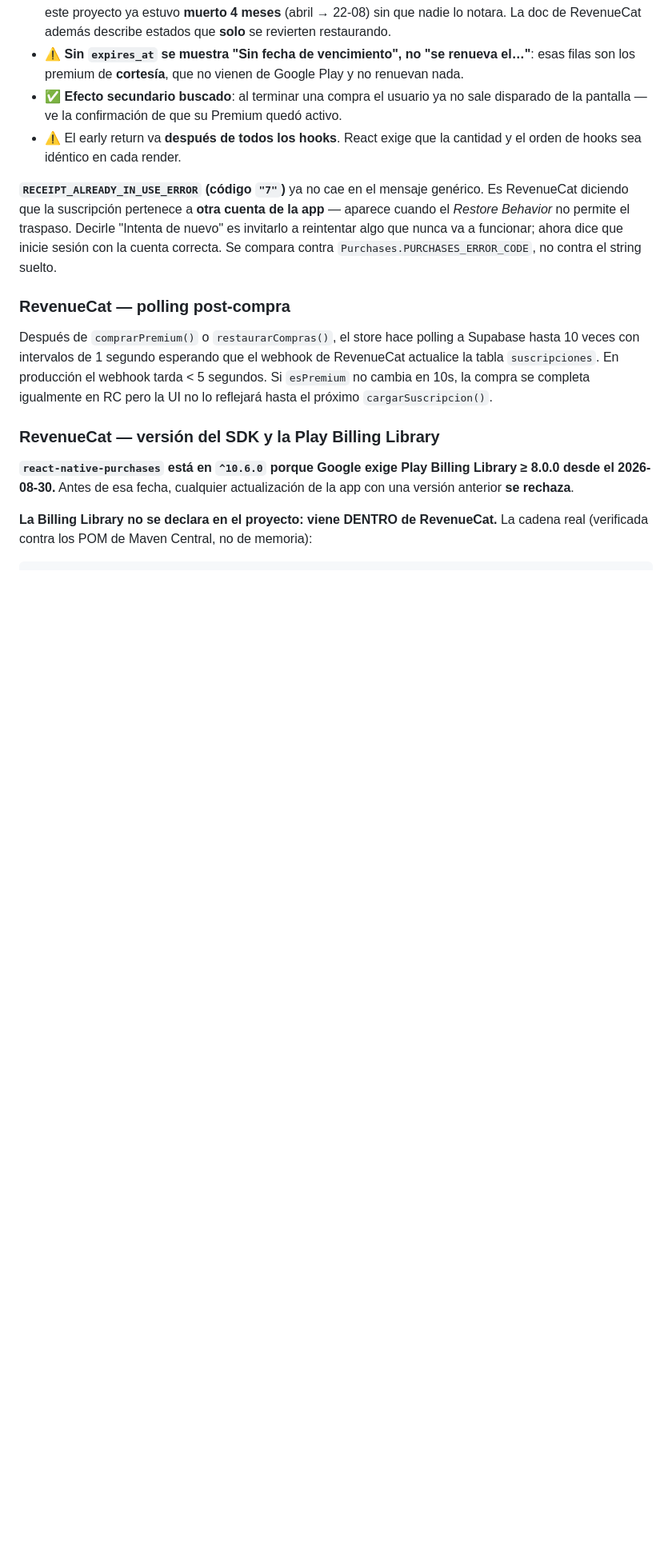
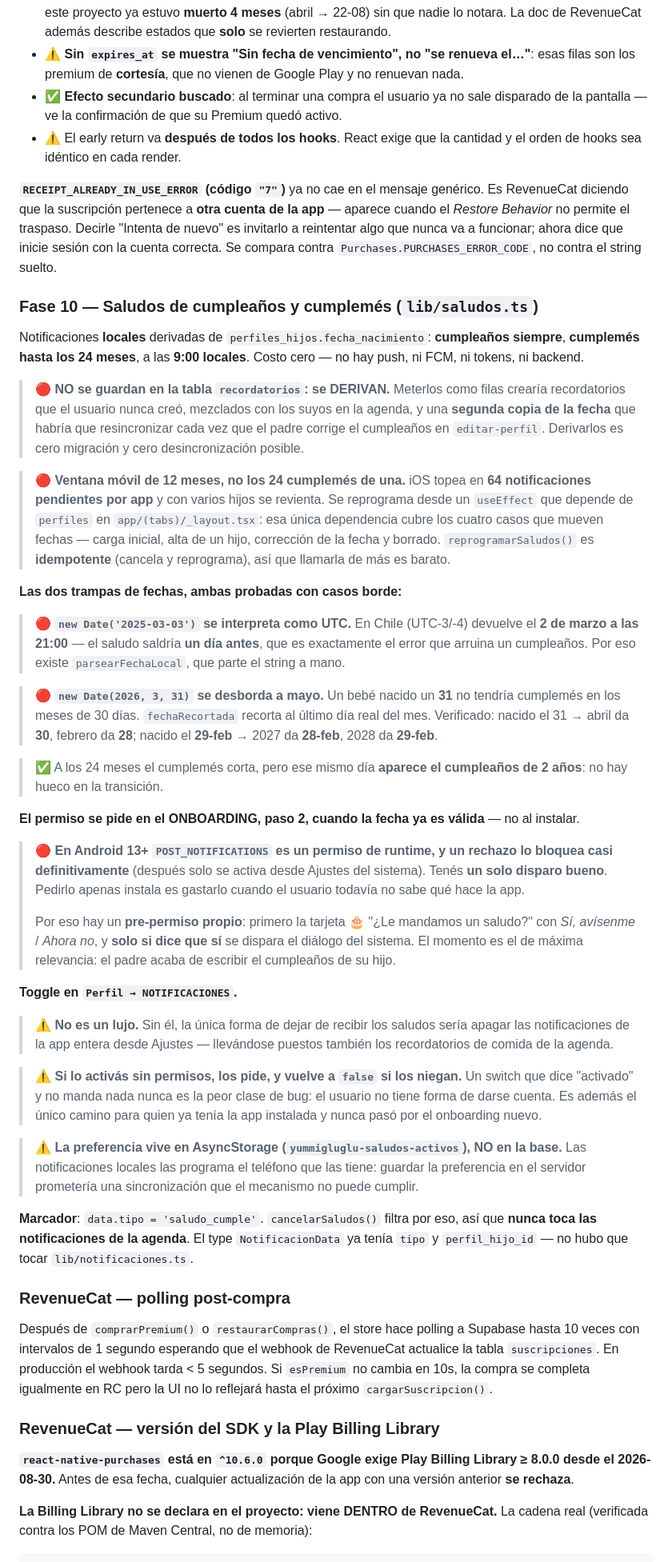
Before and after one commit to Samuel551/yummigluglu, a Markdown page: CLAUDE.md, the part around one of its changes. Shown at 80% size. Drawn GitHub-style; blank space fills up the shorter version.

Commit message:
docs(saludos): documenta la fase 10 y las dos trampas de fechas

```diff
--- a/CLAUDE.md
+++ b/CLAUDE.md
@@ -857,6 +858,64 @@ Behavior_ no permite el traspaso. Decirle "Intenta de nuevo" es invitarlo a rein
 nunca va a funcionar; ahora dice que inicie sesión con la cuenta correcta. Se compara contra
 `Purchases.PURCHASES_ERROR_CODE`, no contra el string suelto.
 
+### Fase 10 — Saludos de cumpleaños y cumplemés (`lib/saludos.ts`)
+
+Notificaciones **locales** derivadas de `perfiles_hijos.fecha_nacimiento`: **cumpleaños siempre**,
+**cumplemés hasta los 24 meses**, a las **9:00 locales**. Costo cero — no hay push, ni FCM, ni tokens,
+ni backend.
+
+> 🔴 **NO se guardan en la tabla `recordatorios`: se DERIVAN.** Meterlos como filas crearía
+> recordatorios que el usuario nunca creó, mezclados con los suyos en la agenda, y una **segunda copia
+> de la fecha** que habría que resincronizar cada vez que el padre corrige el cumpleaños en
+> `editar-perfil`. Derivarlos es cero migración y cero desincronización posible.
+
+> 🔴 **Ventana móvil de 12 meses, no los 24 cumplemés de una.** iOS topea en **64 notificaciones
+> pendientes por app** y con varios hijos se revienta. Se reprograma desde un `useEffect` que depende
+> de `perfiles` en `app/(tabs)/_layout.tsx`: esa única dependencia cubre los cuatro casos que mueven
+> fechas — carga inicial, alta de un hijo, corrección de la fecha y borrado.
+> `reprogramarSaludos()` es **idempotente** (cancela y reprograma), así que llamarla de más es barato.
+
+**Las dos trampas de fechas, ambas probadas con casos borde:**
+
+> 🔴 **`new Date('2025-03-03')` se interpreta como UTC.** En Chile (UTC-3/-4) devuelve el **2 de marzo
+> a las 21:00** — el saludo saldría **un día antes**, que es exactamente el error que arruina un
+> cumpleaños. Por eso existe `parsearFechaLocal`, que parte el string a mano.
+
+> 🔴 **`new Date(2026, 3, 31)` se desborda a mayo.** Un bebé nacido un **31** no tendría cumplemés en
+> los meses de 30 días. `fechaRecortada` recorta al último día real del mes. Verificado: nacido el 31
+> → abril da **30**, febrero da **28**; nacido el **29-feb** → 2027 da **28-feb**, 2028 da **29-feb**.
+
+> ✅ A los 24 meses el cumplemés corta, pero ese mismo día **aparece el cumpleaños de 2 años**: no hay
+> hueco en la transición.
+
+**El permiso se pide en el ONBOARDING, paso 2, cuando la fecha ya es válida** — no al instalar.
+
+> 🔴 **En Android 13+ `POST_NOTIFICATIONS` es un permiso de runtime, y un rechazo lo bloquea casi
+> definitivamente** (después solo se activa desde Ajustes del sistema). Tenés **un solo disparo bueno**.
+> Pedirlo apenas instala es gastarlo cuando el usuario todavía no sabe qué hace la app.
+>
+> Por eso hay un **pre-permiso propio**: primero la tarjeta 🎂 "¿Le mandamos un saludo?" con
+> _Sí, avísenme_ / _Ahora no_, y **solo si dice que sí** se dispara el diálogo del sistema. El momento
+> es el de máxima relevancia: el padre acaba de escribir el cumpleaños de su hijo.
+
+**Toggle en `Perfil → NOTIFICACIONES`.**
+
+> ⚠️ **No es un lujo.** Sin él, la única forma de dejar de recibir los saludos sería apagar las
+> notificaciones de la app entera desde Ajustes — llevándose puestos también los recordatorios de
+> comida de la agenda.
+
+> ⚠️ **Si lo activás sin permisos, los pide, y vuelve a `false` si los niegan.** Un switch que dice
+> "activado" y no manda nada nunca es la peor clase de bug: el usuario no tiene forma de darse cuenta.
+> Es además el único camino para quien ya tenía la app instalada y nunca pasó por el onboarding nuevo.
+
+> ⚠️ **La preferencia vive en AsyncStorage (`yummigluglu-saludos-activos`), NO en la base.** Las
+> notificaciones locales las programa el teléfono que las tiene: guardar la preferencia en el servidor
+> prometería una sincronización que el mecanismo no puede cumplir.
+
+**Marcador**: `data.tipo = 'saludo_cumple'`. `cancelarSaludos()` filtra por eso, así que **nunca toca
+las notificaciones de la agenda**. El type `NotificacionData` ya tenía `tipo` y `perfil_hijo_id` — no
+hubo que tocar `lib/notificaciones.ts`.
+
 ### RevenueCat — polling post-compra
 
 Después de `comprarPremium()` o `restaurarCompras()`, el store hace polling a Supabase hasta 10 veces con intervalos de 1 segundo esperando que el webhook de RevenueCat actualice la tabla `suscripciones`. En producción el webhook tarda < 5 segundos. Si `esPremium` no cambia en 10s, la compra se completa igualmente en RC pero la UI no lo reflejará hasta el próximo `cargarSuscripcion()`.
```
Also changed, not shown: other parts of CLAUDE.md (+14 -13 lines).
